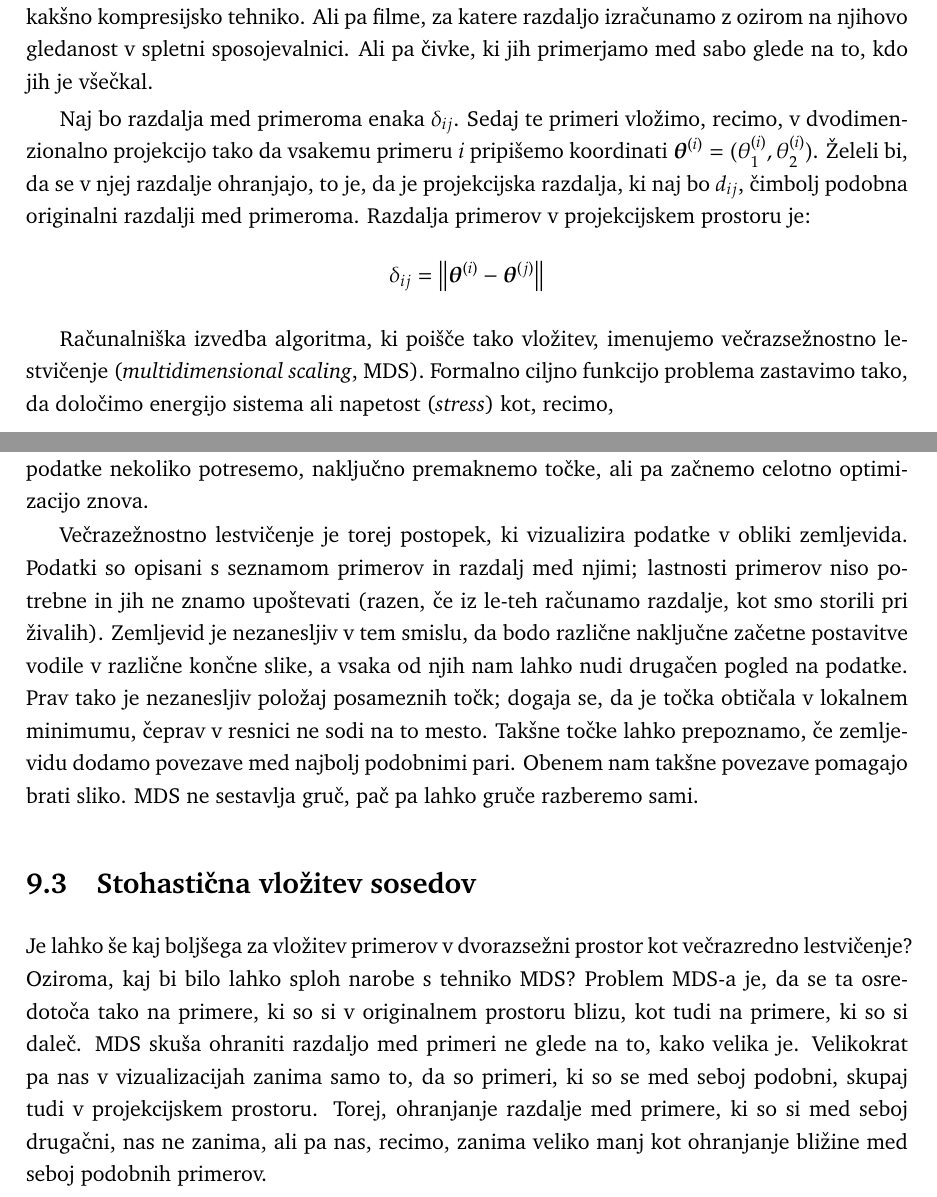
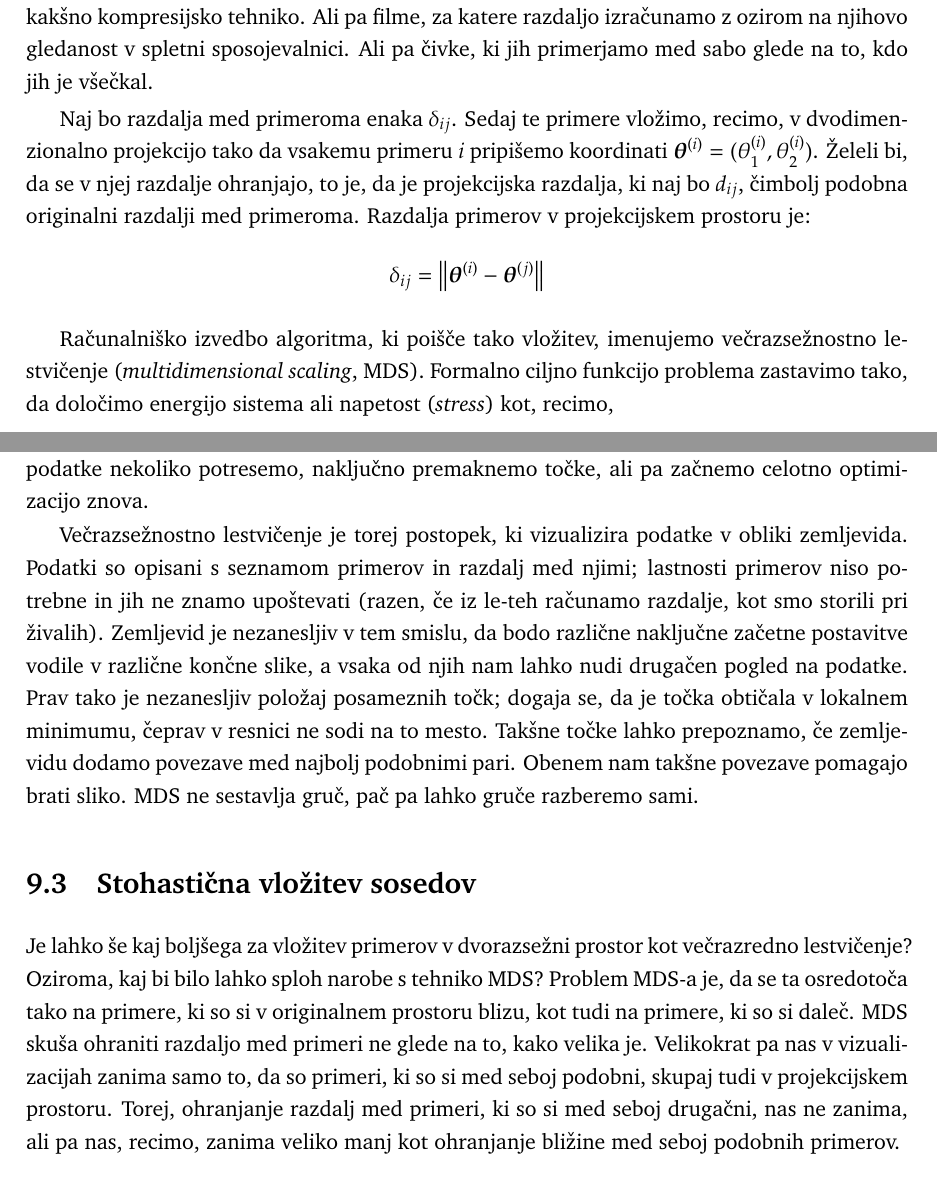
Before and after one commit to nyanSpruk/uozp-zapiski, a LaTeX book (zapiski.tex, which reads projekcije.tex): two parts of pages 89 and 92 of 101, joined at a grey line, cut so that both start at the same text. Compiled offline with pdfLaTeX.

Commit message:
Update projekcije.tex
Slovnični popravki (nekoliko več)

```diff
--- a/projekcije.tex
+++ b/projekcije.tex
@@ -129,10 +129,10 @@ Za primer, ko nas zanima samo projekcija podatkov v ravnino lahko potenčno meto
 
 Pri zmanjšanju dimenzij nam je lahko cilj, da ohranimo razdalje med posameznimi primeri. Tu predpostavimo, da za vsak par primerov znamo med njimi oceniti razdaljo. Se pravi, če imamo primere predstavljene v atributnem zapisu, potem uporabimo recimo Evklidsko razdaljo ali pa kosinusno podobnost. Lepota tehnike, ki jo bomo predstavili v tem razdelku je, da nas ne zanima, kako je bila podobnost oziroma razdalja med primeri ocenjena. Lahko smo na vhodu na primer imeli tekstovne dokumente, za katere razdaljo recimo izračunamo s kakšno kompresijsko tehniko. Ali pa filme, za katere razdaljo izračunamo z ozirom na njihovo gledanost v spletni sposojevalnici. Ali pa čivke, ki jih primerjamo med sabo glede na to, kdo jih je všečkal.
 
-Naj bo razdalja med primeroma enaka $\delta_{ij}$. Sedaj te primeri vložimo, recimo, v dvodimenzionalno projekcijo tako da vsakemu primeru $i$ pripišemo koordinati $\vect{\theta}^{(i)}=(\theta_1^{(i)},\theta_2^{(i)})$. Želeli bi, da se v njej razdalje ohranjajo, to je, da je projekcijska razdalja, ki naj bo $d_{ij}$, čimbolj podobna originalni razdalji med primeroma. Razdalja primerov v projekcijskem prostoru je:
+Naj bo razdalja med primeroma enaka $\delta_{ij}$. Sedaj te primere vložimo, recimo, v dvodimenzionalno projekcijo tako da vsakemu primeru $i$ pripišemo koordinati $\vect{\theta}^{(i)}=(\theta_1^{(i)},\theta_2^{(i)})$. Želeli bi, da se v njej razdalje ohranjajo, to je, da je projekcijska razdalja, ki naj bo $d_{ij}$, čimbolj podobna originalni razdalji med primeroma. Razdalja primerov v projekcijskem prostoru je:
 $$\delta_{ij}=\norm{{\vect{\theta}}^{(i)}-\vect{\theta}^{(j)}}$$
 
-Računalniška izvedba algoritma, ki poišče tako vložitev, imenujemo večrazsežnostno lestvičenje ({\em multidimensional scaling}, MDS). Formalno ciljno funkcijo problema zastavimo tako, da določimo energijo sistema ali napetost ({\em stress}) kot, recimo,
+Računalniško izvedbo algoritma, ki poišče tako vložitev, imenujemo večrazsežnostno lestvičenje ({\em multidimensional scaling}, MDS). Formalno ciljno funkcijo problema zastavimo tako, da določimo energijo sistema ali napetost ({\em stress}) kot, recimo,
 $$J(\mathbf{X}) = \sum_{i\ne j} (d_{ij} - \delta_{ij})^2,$$
 kjer je $\mathbf{X}$ trenutni razpored točk, $d_{ij}$ in $\delta_{ij}$ pa trenutna projekcijska in želena razdalja med primeroma $i$ in $j$. Večrazsežnostno lestvičenje poišče razpored $\mathbf{X}$ z najmanjšo napetostjo $J(\mathbf{X})$ oziroma najmanjšo vrednostjo kriterijske funkcije.
 
@@ -171,11 +171,11 @@ Slika~\ref{f-zoo-mds} kaže zemljevid živali. Razdalje med pari živali so izra
 
 Vidimo tudi težavo: žuželke so razdeljene v dve skupini. MDS se je očitno znašel v lokalnem ekstremu, saj bi morale ose in čebele k ostalim žuželkam, vendar bi jih moral optimizacijski postopek peljati okrog ptičev. To se zgodi kar pogosto in pomagamo si tako, da podatke nekoliko potresemo, naključno premaknemo točke, ali pa začnemo celotno optimizacijo znova.
 
-Večrazežnostno lestvičenje je torej postopek, ki vizualizira podatke v obliki zemljevida. Podatki so opisani s seznamom primerov in razdalj med njimi; lastnosti primerov niso potrebne in jih ne znamo upoštevati (razen, če iz le-teh računamo razdalje, kot smo storili pri živalih). Zemljevid je nezanesljiv v tem smislu, da bodo različne naključne začetne postavitve vodile v različne končne slike, a vsaka od njih nam lahko nudi drugačen pogled na podatke. Prav tako je nezanesljiv položaj posameznih točk; dogaja se, da je točka obtičala v lokalnem minimumu, čeprav v resnici ne sodi na to mesto. Takšne točke lahko prepoznamo, če zemljevidu dodamo povezave med najbolj podobnimi pari. Obenem nam takšne povezave pomagajo brati sliko. MDS ne sestavlja gruč, pač pa lahko gruče razberemo sami.
+Večrazsežnostno lestvičenje je torej postopek, ki vizualizira podatke v obliki zemljevida. Podatki so opisani s seznamom primerov in razdalj med njimi; lastnosti primerov niso potrebne in jih ne znamo upoštevati (razen, če iz le-teh računamo razdalje, kot smo storili pri živalih). Zemljevid je nezanesljiv v tem smislu, da bodo različne naključne začetne postavitve vodile v različne končne slike, a vsaka od njih nam lahko nudi drugačen pogled na podatke. Prav tako je nezanesljiv položaj posameznih točk; dogaja se, da je točka obtičala v lokalnem minimumu, čeprav v resnici ne sodi na to mesto. Takšne točke lahko prepoznamo, če zemljevidu dodamo povezave med najbolj podobnimi pari. Obenem nam takšne povezave pomagajo brati sliko. MDS ne sestavlja gruč, pač pa lahko gruče razberemo sami.
 
 \section{Stohastična vložitev sosedov}
 
-Je lahko še kaj boljšega za vložitev primerov v dvorazsežni prostor kot večrazredno lestvičenje? Oziroma, kaj bi bilo lahko sploh narobe s tehniko MDS? Problem MDS-a je, da se ta osredotoča tako na primere, ki so si v originalnem prostoru blizu, kot tudi na primere, ki so si daleč. MDS skuša ohraniti razdaljo med primeri ne glede na to, kako velika je. Velikokrat pa nas v vizualizacijah zanima samo to, da so primeri, ki so se med seboj podobni, skupaj tudi v projekcijskem prostoru. Torej, ohranjanje razdalje med primere, ki so si med seboj drugačni, nas ne zanima, ali pa nas, recimo, zanima veliko manj kot ohranjanje bližine med seboj podobnih primerov.
+Je lahko še kaj boljšega za vložitev primerov v dvorazsežni prostor kot večrazredno lestvičenje? Oziroma, kaj bi bilo lahko sploh narobe s tehniko MDS? Problem MDS-a je, da se ta osredotoča tako na primere, ki so si v originalnem prostoru blizu, kot tudi na primere, ki so si daleč. MDS skuša ohraniti razdaljo med primeri ne glede na to, kako velika je. Velikokrat pa nas v vizualizacijah zanima samo to, da so primeri, ki so si med seboj podobni, skupaj tudi v projekcijskem prostoru. Torej, ohranjanje razdalj med primeri, ki so si med seboj drugačni, nas ne zanima, ali pa nas, recimo, zanima veliko manj kot ohranjanje bližine med seboj podobnih primerov.
 
 Metoda SNE \angl{stochastic neighbor embedding}, ki smo jo tu poslovenili v stohastično vložitev sosedov, temelji na verjetnostni oceni podobnosti dveh primerov. Za primera $i$ in $j$ oziroma njuni vektorski predstavitvi $x^{(i)}$ in $x^{(j)}$ določimo verjetnost $p_{j|i}$, da bi za primer $i$ izbrali soseda $j$, če bi sosede izbirali skladno z Gaussovo verjetnostno porazdelitvijo, ki je centrirana v $x^{(i)}$:
 \begin{equation}
```
Also changed, not shown: projekcije.tex (14 more changed lines).
